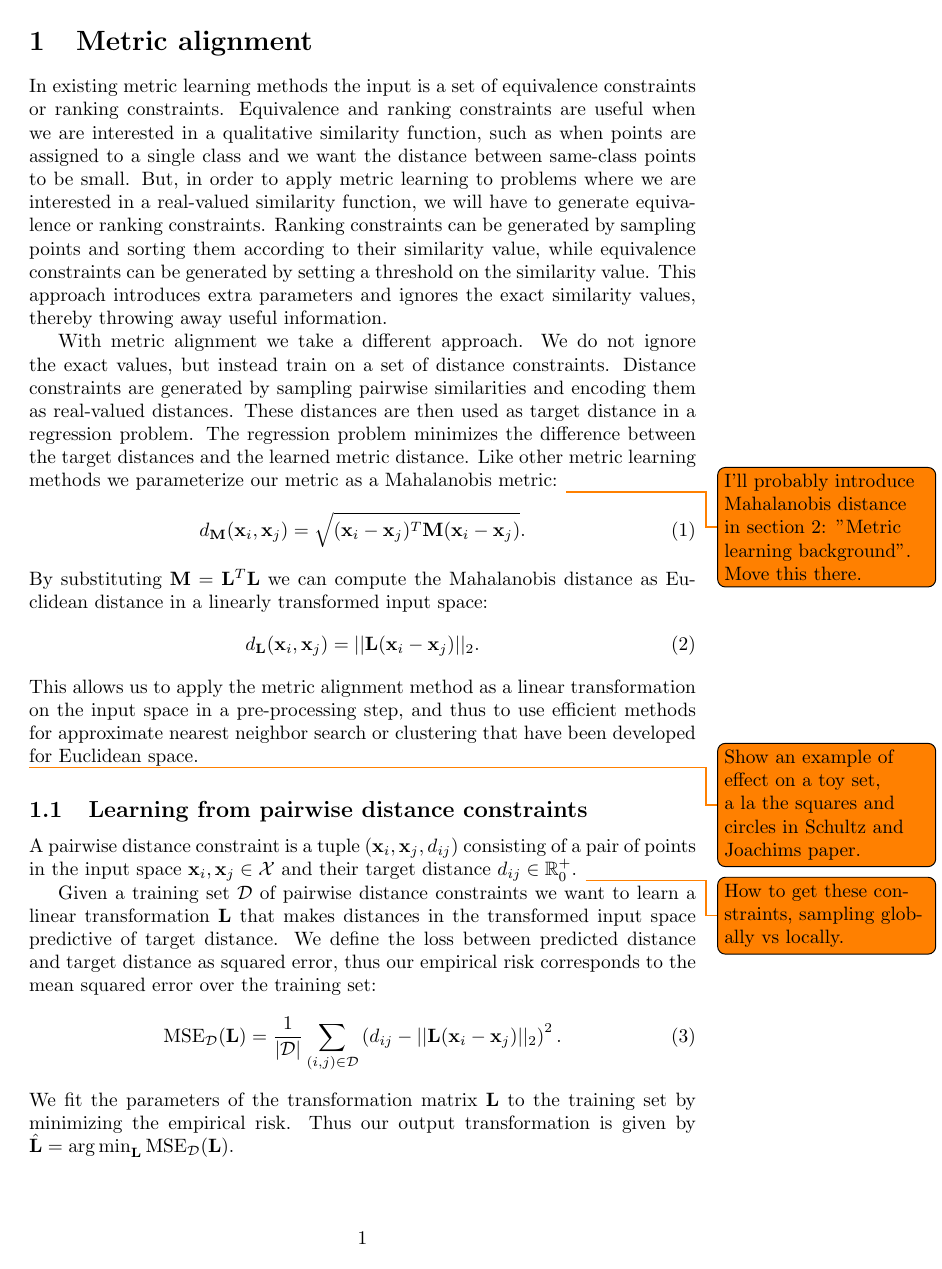
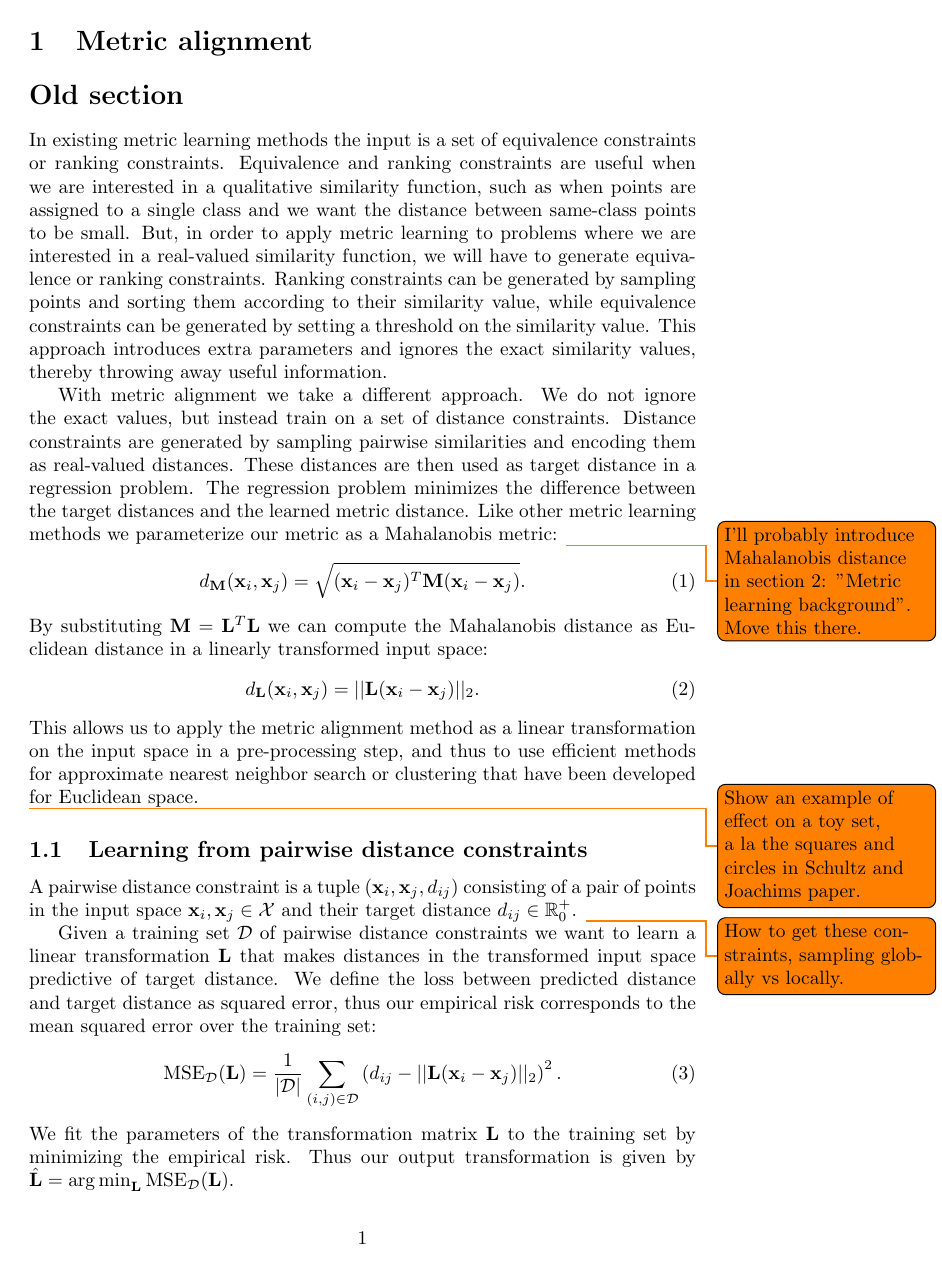
Before and after one commit to cvanweelden/Thesis, a LaTeX document (Draft.tex, which reads Method_Drafts.tex): page 1 of 5. Compiled offline with pdfLaTeX.

Commit message:
Some ideas of content

```diff
--- a/Method_Drafts.tex
+++ b/Method_Drafts.tex
@@ -1,5 +1,15 @@
 \section{Metric alignment}
-\label{metric_regression}
+
+%absolute distance constraints
+
+%cost function
+
+%loss function
+
+%minimization
+
+
+\section*{Old section}
 
 %What is the problem with other metric learning methods?
 %input to metric learning methods are equivalence or ranking constraints, qualitative similarity function that establish relation between pairs or triples of points, metric learning does not take advantage of continuous distance measure, discrete metric learning, have to set arbitrary threshold, ranking learning, easier to learn from a restricted sample if you have more specific information, have to generate a lot of training data, mostly just interested in brining similar points together, don't have any specific target distance function, what if you do have samples from target distance, how can you leverage this?
```
